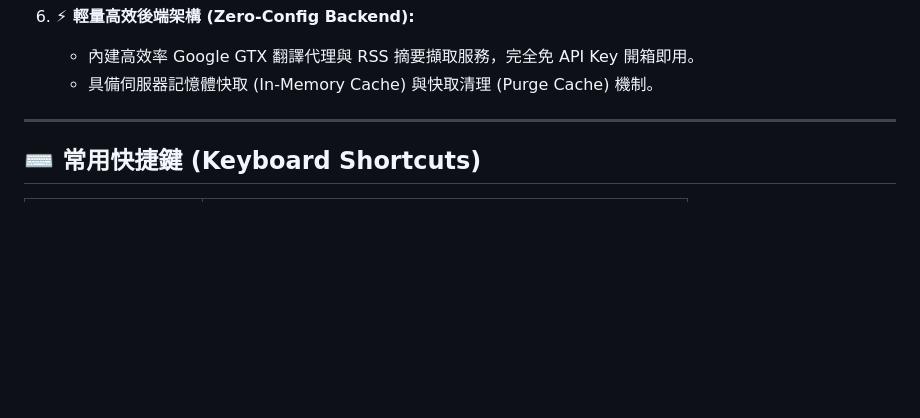
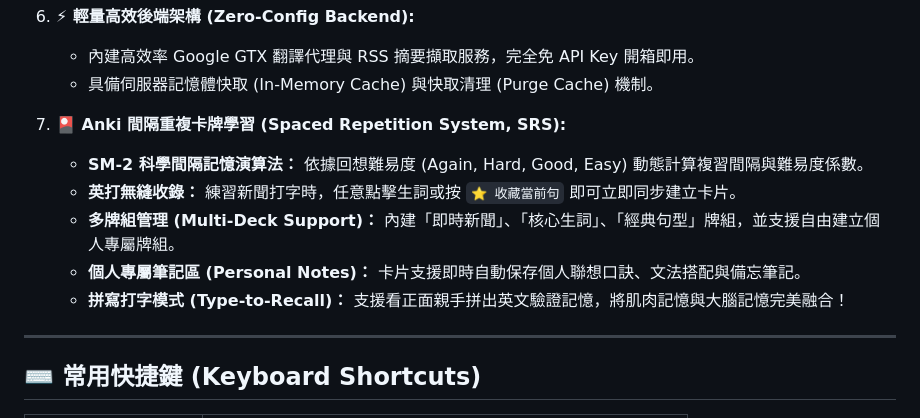
Before and after one commit to alntu2/LiveLinguaType, a Markdown page: README.md, the part around the change. Drawn GitHub-style; blank space fills up the shorter version.

Commit message:
docs: add Anki-style SRS, multi-deck, and notes features to README

```diff
--- a/README.md
+++ b/README.md
@@ -55,6 +55,13 @@
 6. **⚡ 輕量高效後端架構 (Zero-Config Backend):**
    - 內建高效率 Google GTX 翻譯代理與 RSS 摘要擷取服務，完全免 API Key 開箱即用。
    - 具備伺服器記憶體快取 (In-Memory Cache) 與快取清理 (Purge Cache) 機制。
+
+7. **🎴 Anki 間隔重複卡牌學習 (Spaced Repetition System, SRS):**
+   - **SM-2 科學間隔記憶演算法：** 依據回想難易度 (Again, Hard, Good, Easy) 動態計算複習間隔與難易度係數。
+   - **英打無縫收錄：** 練習新聞打字時，任意點擊生詞或按 `⭐ 收藏當前句` 即可立即同步建立卡片。
+   - **多牌組管理 (Multi-Deck Support)：** 內建「即時新聞」、「核心生詞」、「經典句型」牌組，並支援自由建立個人專屬牌組。
+   - **個人專屬筆記區 (Personal Notes)：** 卡片支援即時自動保存個人聯想口訣、文法搭配與備忘筆記。
+   - **拼寫打字模式 (Type-to-Recall)：** 支援看正面親手拼出英文驗證記憶，將肌肉記憶與大腦記憶完美融合！
 
 ---
 
```
